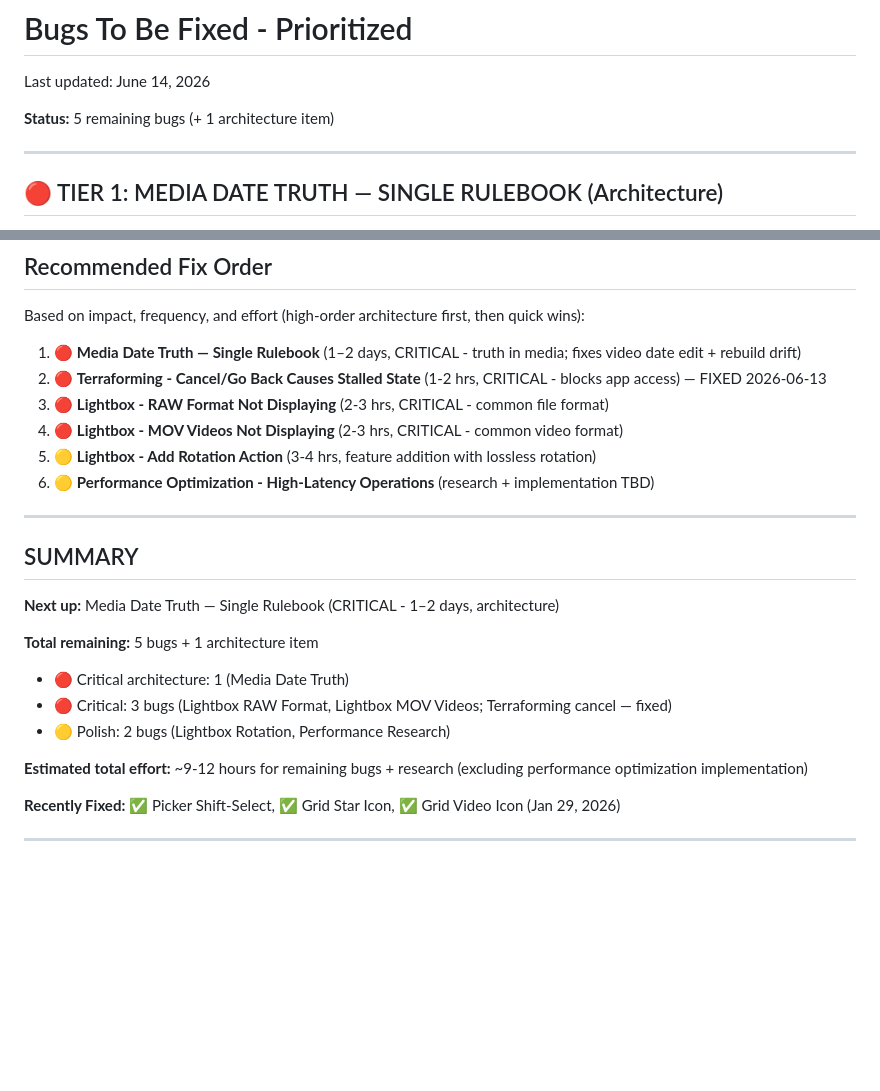
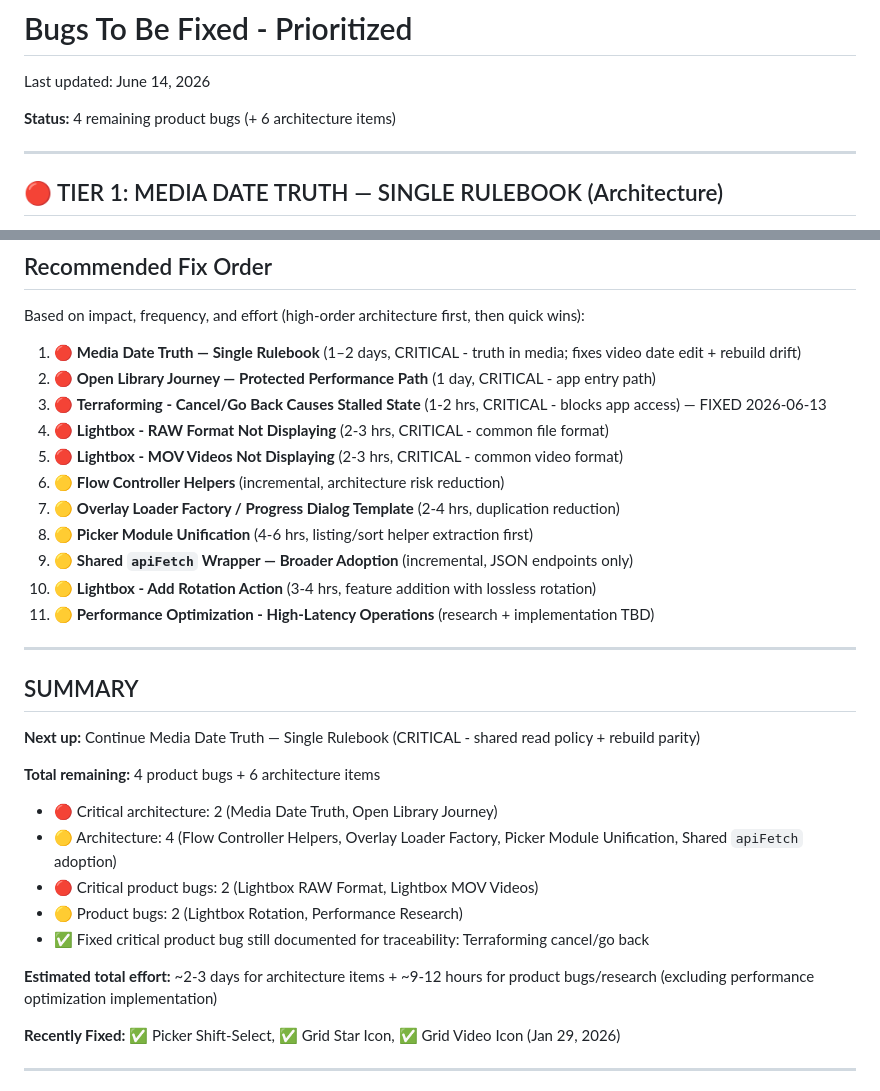
Before and after one commit to spoonfloor/photos-light, a Markdown page: bugs-to-be-fixed.md, 2 parts joined by grey strips. Drawn GitHub-style; blank space fills up the shorter version.

Commit message:
Track remaining architecture audit bugs
Co-authored-by: Cursor <cursoragent@cursor.com>

```diff
--- a/bugs-to-be-fixed.md
+++ b/bugs-to-be-fixed.md
@@ -2,7 +2,7 @@
 
 Last updated: June 14, 2026
 
-**Status:** 5 remaining bugs (+ 1 architecture item)
+**Status:** 4 remaining product bugs (+ 6 architecture items)
 
 ---
 
@@ -192,25 +310,32 @@ See `docs/GRID_OPTIMIZATION_ARCHITECTURE.md` § Catalog reset and `tech-docs/GRI
 Based on impact, frequency, and effort (high-order architecture first, then quick wins):
 
 1. 🔴 **Media Date Truth — Single Rulebook** (1–2 days, CRITICAL - truth in media; fixes video date edit + rebuild drift)
-2. 🔴 **Terraforming - Cancel/Go Back Causes Stalled State** (1-2 hrs, CRITICAL - blocks app access) — FIXED 2026-06-13
-3. 🔴 **Lightbox - RAW Format Not Displaying** (2-3 hrs, CRITICAL - common file format)
-4. 🔴 **Lightbox - MOV Videos Not Displaying** (2-3 hrs, CRITICAL - common video format)
-5. 🟡 **Lightbox - Add Rotation Action** (3-4 hrs, feature addition with lossless rotation)
-6. 🟡 **Performance Optimization - High-Latency Operations** (research + implementation TBD)
+2. 🔴 **Open Library Journey — Protected Performance Path** (1 day, CRITICAL - app entry path)
+3. 🔴 **Terraforming - Cancel/Go Back Causes Stalled State** (1-2 hrs, CRITICAL - blocks app access) — FIXED 2026-06-13
+4. 🔴 **Lightbox - RAW Format Not Displaying** (2-3 hrs, CRITICAL - common file format)
+5. 🔴 **Lightbox - MOV Videos Not Displaying** (2-3 hrs, CRITICAL - common video format)
+6. 🟡 **Flow Controller Helpers** (incremental, architecture risk reduction)
+7. 🟡 **Overlay Loader Factory / Progress Dialog Template** (2-4 hrs, duplication reduction)
+8. 🟡 **Picker Module Unification** (4-6 hrs, listing/sort helper extraction first)
+9. 🟡 **Shared `apiFetch` Wrapper — Broader Adoption** (incremental, JSON endpoints only)
+10. 🟡 **Lightbox - Add Rotation Action** (3-4 hrs, feature addition with lossless rotation)
+11. 🟡 **Performance Optimization - High-Latency Operations** (research + implementation TBD)
 
 ---
 
 ## SUMMARY
 
-**Next up:** Media Date Truth — Single Rulebook (CRITICAL - 1–2 days, architecture)
+**Next up:** Continue Media Date Truth — Single Rulebook (CRITICAL - shared read policy + rebuild parity)
 
-**Total remaining:** 5 bugs + 1 architecture item
+**Total remaining:** 4 product bugs + 6 architecture items
 
-- 🔴 Critical architecture: 1 (Media Date Truth)
-- 🔴 Critical: 3 bugs (Lightbox RAW Format, Lightbox MOV Videos; Terraforming cancel — fixed)
-- 🟡 Polish: 2 bugs (Lightbox Rotation, Performance Research)
+- 🔴 Critical architecture: 2 (Media Date Truth, Open Library Journey)
+- 🟡 Architecture: 4 (Flow Controller Helpers, Overlay Loader Factory, Picker Module Unification, Shared `apiFetch` adoption)
+- 🔴 Critical product bugs: 2 (Lightbox RAW Format, Lightbox MOV Videos)
+- 🟡 Product bugs: 2 (Lightbox Rotation, Performance Research)
+- ✅ Fixed critical product bug still documented for traceability: Terraforming cancel/go back
 
-**Estimated total effort:** ~9-12 hours for remaining bugs + research (excluding performance optimization implementation)
+**Estimated total effort:** ~2-3 days for architecture items + ~9-12 hours for product bugs/research (excluding performance optimization implementation)
 
 **Recently Fixed:** ✅ Picker Shift-Select, ✅ Grid Star Icon, ✅ Grid Video Icon (Jan 29, 2026)
 
```
Also changed, not shown: other parts of bugs-to-be-fixed.md (+118 -0 lines).
